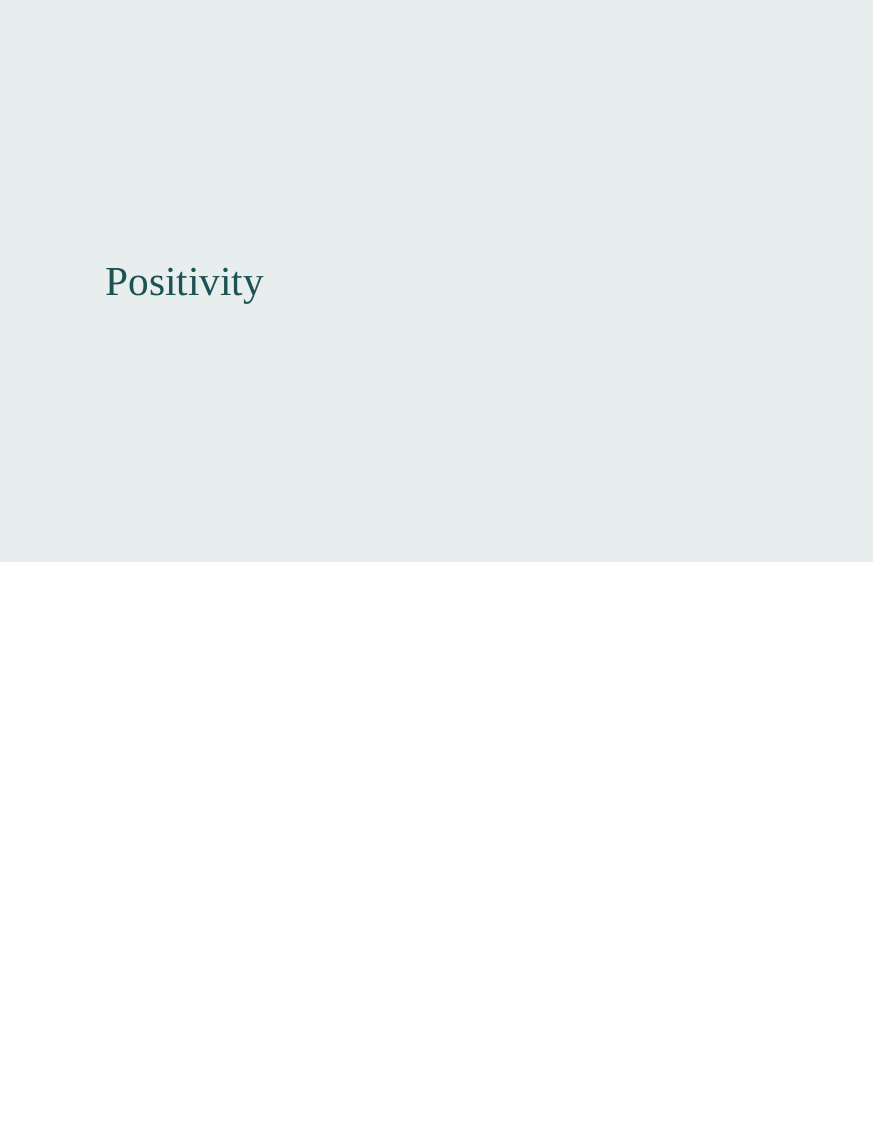
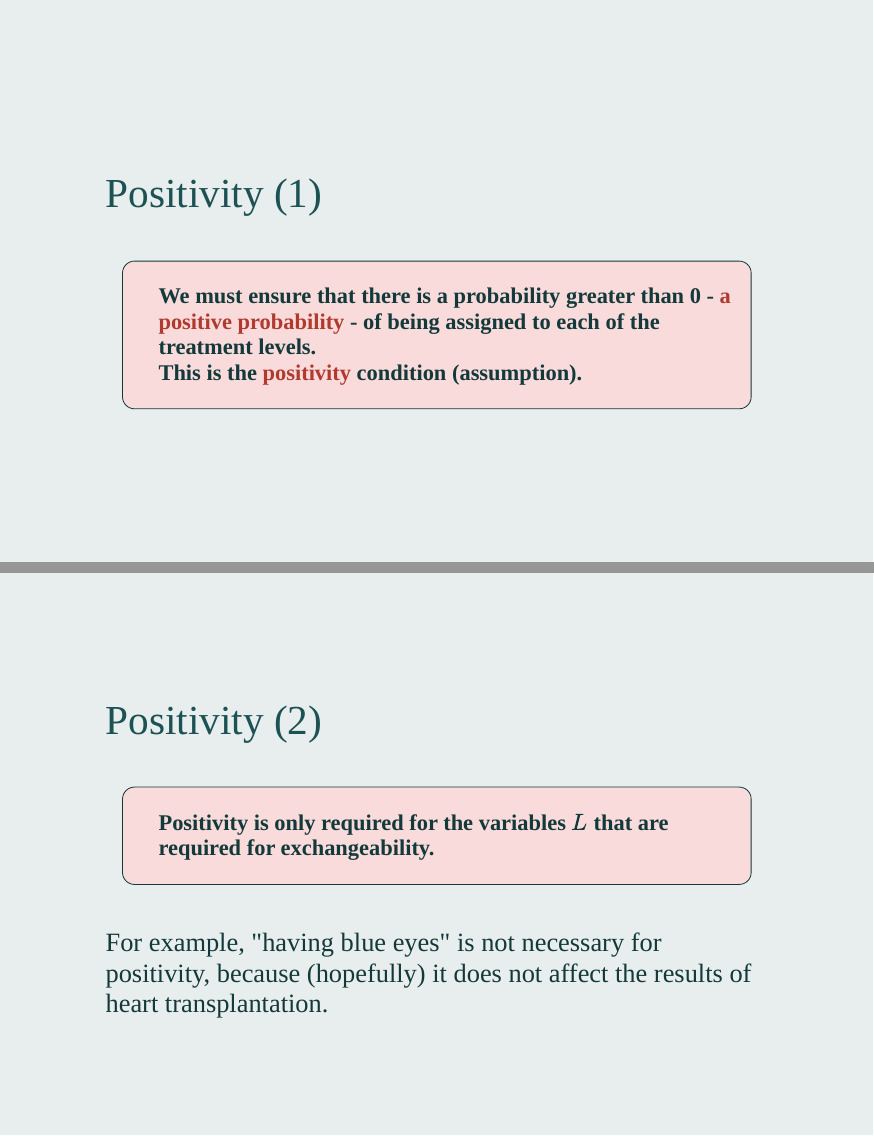
Before and after one commit to winterwang/CausalInference01, an R Markdown document (index.Rmd): page 59 of 59 before the commit and pages 59 and 60 of 61 after it, the two joined at a grey line. The pictures show the slides in the output file index.html that the author committed with the source; the slides are laid out offline by our stand-in for remark.js, each with all of its steps uncovered, in fonts that may differ from those the slides ask for, and without slide numbers, shadows or browser add-ons.

Commit message:
updated to P 61

```diff
--- a/index.Rmd
+++ b/index.Rmd
@@ -2017,4 +2017,23 @@ For example, Smoking is an important outcome predictor. But **unknown to the inv
 ---
 class: middle
 
-## Positivity
+## Positivity (1)
+
+.full-width[.content-box-red[.bold[.med[
+We must ensure that there is a probability greater than 0 - **a positive probability** - of being assigned to each of the treatment levels.
+<br> This is the **positivity** condition (assumption).
+]]]]
+
+---
+class: middle
+
+## Positivity (2)
+
+.full-width[.content-box-red[.bold[.med[
+Positivity is only required for the variables $L$ that are required for exchangeability.
+]]]]
+
+For example, "having blue eyes" is not necessary for positivity, because (hopefully) it does not affect the results of heart transplantation.
+
+---
+class: middle
```
Also changed, not shown: index.html, index.Rmd (11 more changed lines).
